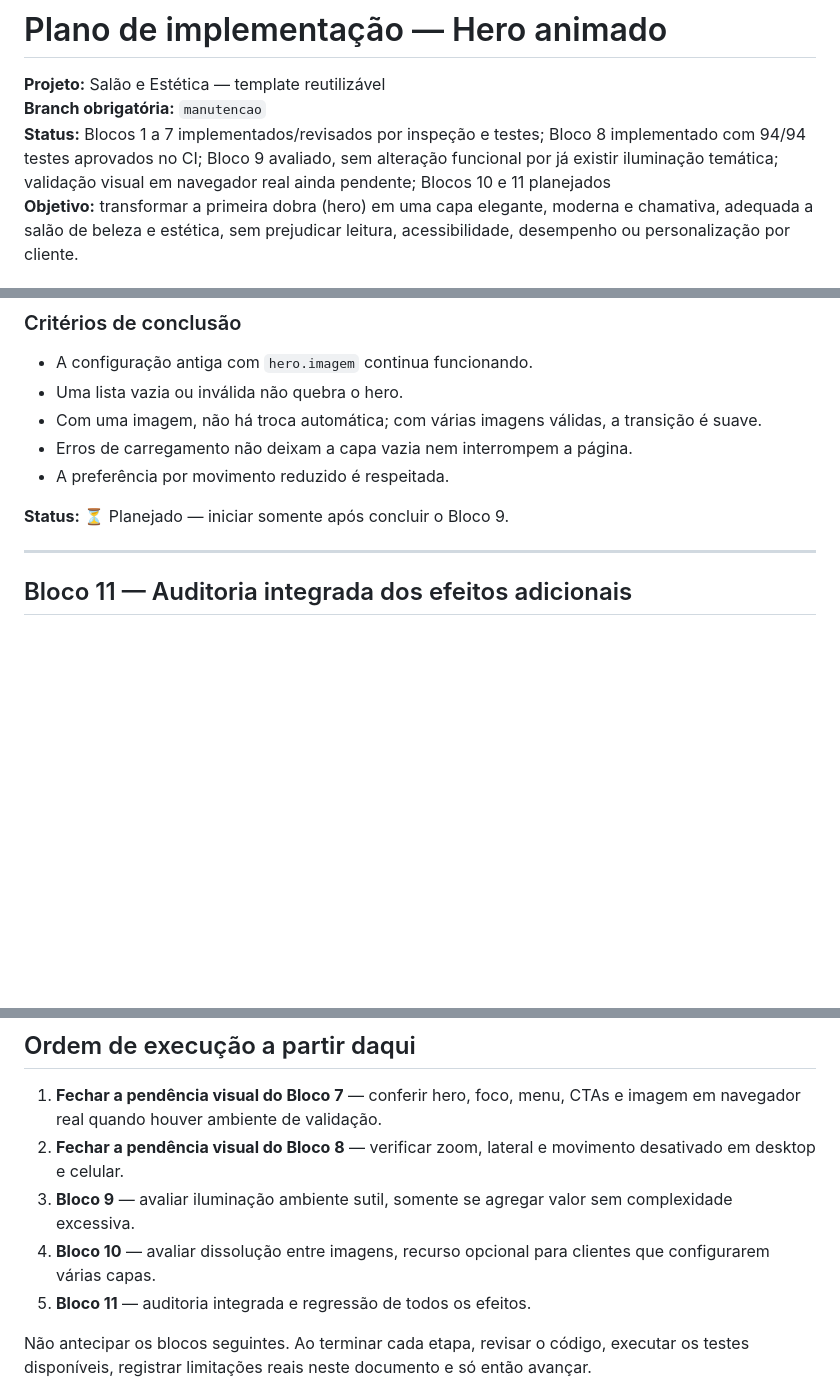
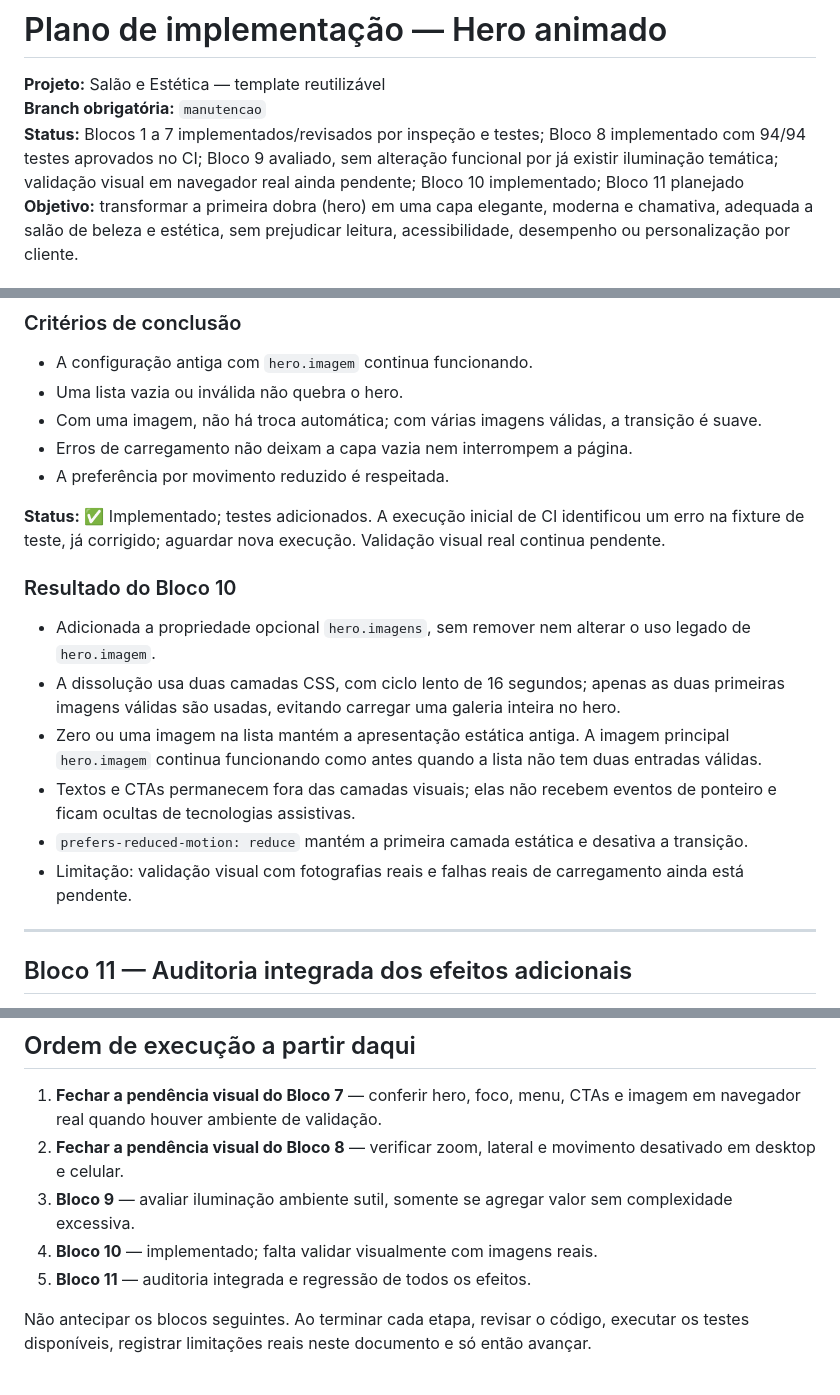
Before and after one commit to alair-code/salao-estetica, a Markdown page: docs/PLANO-ANIMACAO-HERO.md, 3 parts joined by grey strips. Rendered like a GitHub page; blank space fills up the shorter version.

Commit message:
docs(hero): registrar implementação do bloco 10

```diff
--- a/docs/PLANO-ANIMACAO-HERO.md
+++ b/docs/PLANO-ANIMACAO-HERO.md
@@ -2,7 +2,7 @@
 
 **Projeto:** Salão e Estética — template reutilizável
 **Branch obrigatória:** `manutencao`
-**Status:** Blocos 1 a 7 implementados/revisados por inspeção e testes; Bloco 8 implementado com 94/94 testes aprovados no CI; Bloco 9 avaliado, sem alteração funcional por já existir iluminação temática; validação visual em navegador real ainda pendente; Blocos 10 e 11 planejados
+**Status:** Blocos 1 a 7 implementados/revisados por inspeção e testes; Bloco 8 implementado com 94/94 testes aprovados no CI; Bloco 9 avaliado, sem alteração funcional por já existir iluminação temática; validação visual em navegador real ainda pendente; Bloco 10 implementado; Bloco 11 planejado
 **Objetivo:** transformar a primeira dobra (hero) em uma capa elegante, moderna e chamativa, adequada a salão de beleza e estética, sem prejudicar leitura, acessibilidade, desempenho ou personalização por cliente.
 
 ## Regras para toda a execução
@@ -370,7 +370,16 @@ A solicitação “prossiga” foi interpretada como autorização para avançar
 - Erros de carregamento não deixam a capa vazia nem interrompem a página.
 - A preferência por movimento reduzido é respeitada.
 
-**Status:** ⏳ Planejado — iniciar somente após concluir o Bloco 9.
+**Status:** ✅ Implementado; testes adicionados. A execução inicial de CI identificou um erro na fixture de teste, já corrigido; aguardar nova execução. Validação visual real continua pendente.
+
+### Resultado do Bloco 10
+
+- Adicionada a propriedade opcional `hero.imagens`, sem remover nem alterar o uso legado de `hero.imagem`.
+- A dissolução usa duas camadas CSS, com ciclo lento de 16 segundos; apenas as duas primeiras imagens válidas são usadas, evitando carregar uma galeria inteira no hero.
+- Zero ou uma imagem na lista mantém a apresentação estática antiga. A imagem principal `hero.imagem` continua funcionando como antes quando a lista não tem duas entradas válidas.
+- Textos e CTAs permanecem fora das camadas visuais; elas não recebem eventos de ponteiro e ficam ocultas de tecnologias assistivas.
+- `prefers-reduced-motion: reduce` mantém a primeira camada estática e desativa a transição.
+- Limitação: validação visual com fotografias reais e falhas reais de carregamento ainda está pendente.
 
 ---
 
@@ -404,7 +413,7 @@ A solicitação “prossiga” foi interpretada como autorização para avançar
 1. **Fechar a pendência visual do Bloco 7** — conferir hero, foco, menu, CTAs e imagem em navegador real quando houver ambiente de validação.
 2. **Fechar a pendência visual do Bloco 8** — verificar zoom, lateral e movimento desativado em desktop e celular.
 3. **Bloco 9** — avaliar iluminação ambiente sutil, somente se agregar valor sem complexidade excessiva.
-4. **Bloco 10** — avaliar dissolução entre imagens, recurso opcional para clientes que configurarem várias capas.
+4. **Bloco 10** — implementado; falta validar visualmente com imagens reais.
 5. **Bloco 11** — auditoria integrada e regressão de todos os efeitos.
 
 Não antecipar os blocos seguintes. Ao terminar cada etapa, revisar o código, executar os testes disponíveis, registrar limitações reais neste documento e só então avançar.
```
